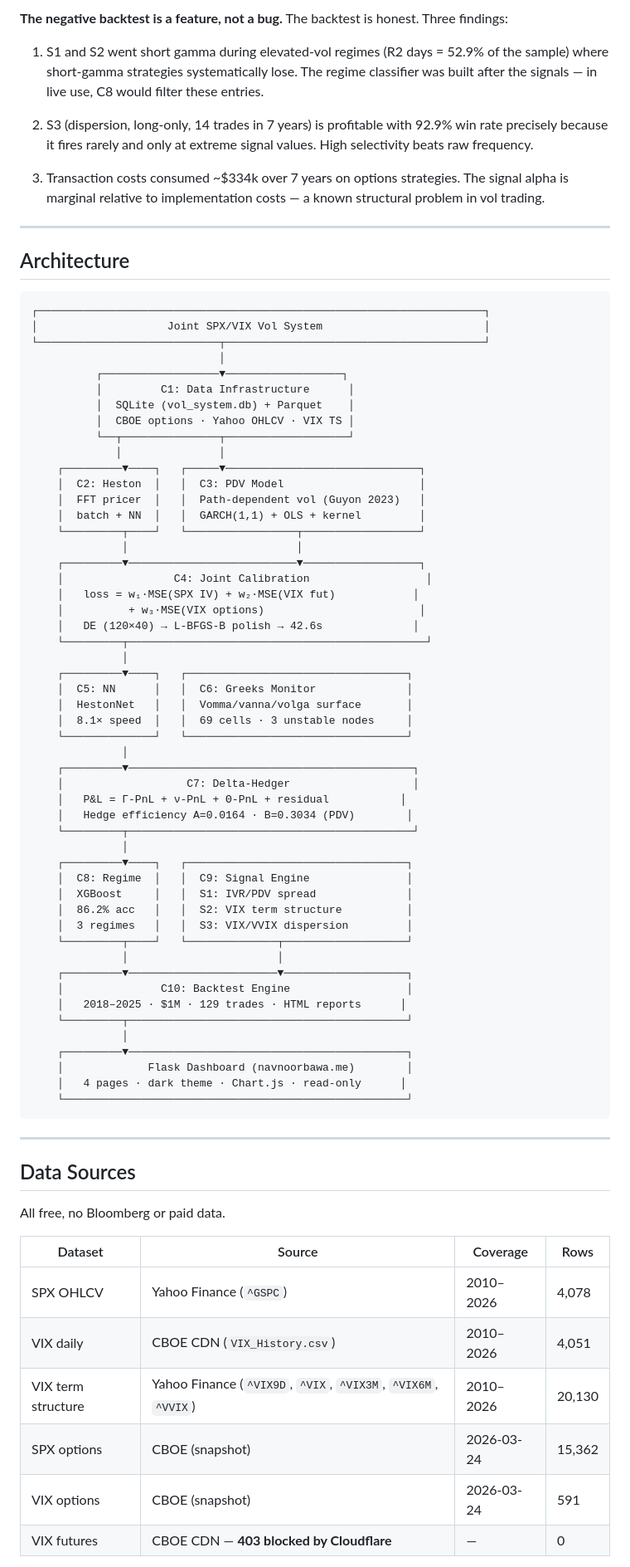
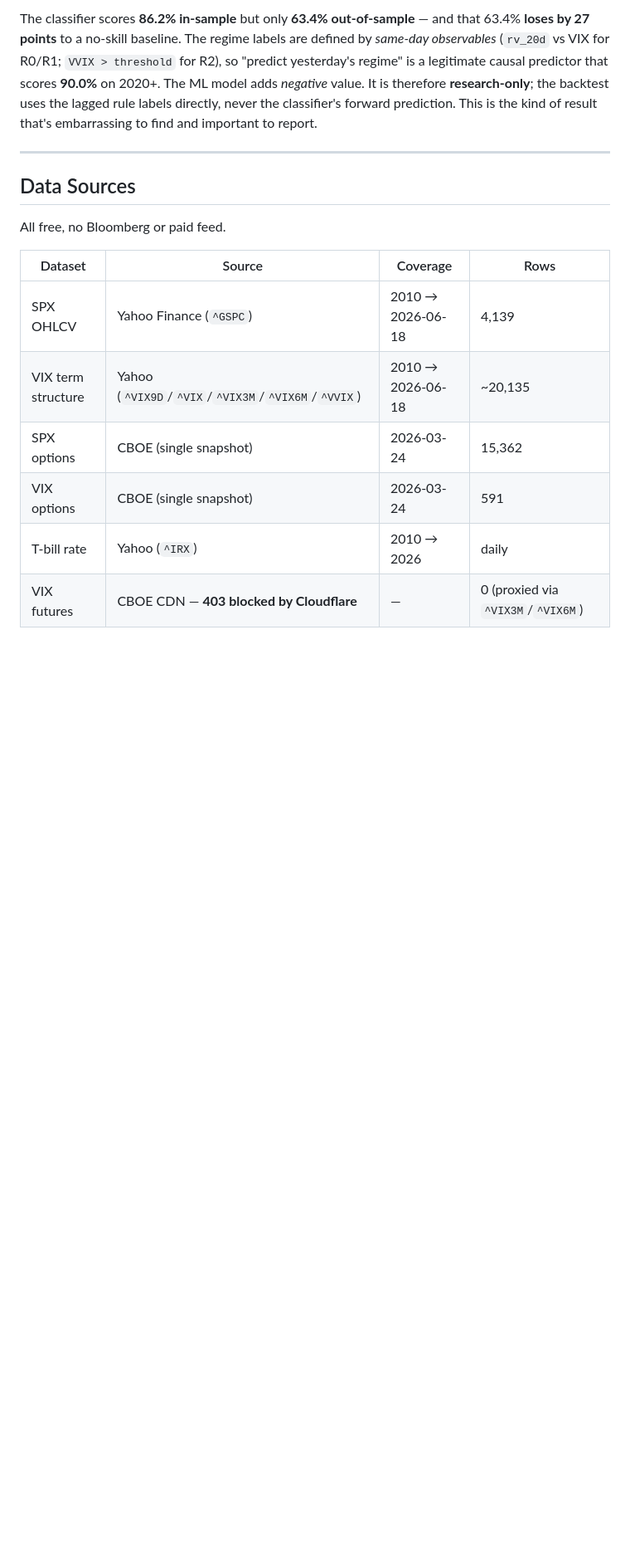
Before and after one commit to navnoorthapar/vol-system-dashboard, a Markdown page: README.md, the part around one of its changes. Shown at 83% size. Drawn GitHub-style; blank space fills up the shorter version.

````diff
--- a/README.md
+++ b/README.md
@@ -142,81 +112,17 @@ Crisis performance: COVID 2020 +0.1% (Sharpe 3.18)
-**The negative backtest is a feature, not a bug.** The backtest is honest. Three findings:
-
-1. S1 and S2 went short gamma during elevated-vol regimes (R2 days = 52.9% of the sample) where short-gamma strategies systematically lose. The regime classifier was built after the signals — in live use, C8 would filter these entries.
-
-2. S3 (dispersion, long-only, 14 trades in 7 years) is profitable with 92.9% win rate precisely because it fires rarely and only at extreme signal values. High selectivity beats raw frequency.
-
-3. Transaction costs consumed ~$334k over 7 years on options strategies. The signal alpha is marginal relative to implementation costs — a known structural problem in vol trading.
-
----
-
-## Architecture
-
-```
-┌─────────────────────────────────────────────────────────────────────┐
-│                    Joint SPX/VIX Vol System                         │
-└────────────────────────────┬────────────────────────────────────────┘
-                             │
-          ┌──────────────────▼──────────────────┐
-          │         C1: Data Infrastructure      │
-          │  SQLite (vol_system.db) + Parquet    │
-          │  CBOE options · Yahoo OHLCV · VIX TS │
-          └──┬───────────────┬───────────────────┘
-             │               │
-    ┌─────────▼────┐   ┌─────▼──────────────────────────────┐
-    │  C2: Heston  │   │  C3: PDV Model                     │
-    │  FFT pricer  │   │  Path-dependent vol (Guyon 2023)   │
-    │  batch + NN  │   │  GARCH(1,1) + OLS + kernel         │
-    └─────────┬────┘   └─────────────────┬──────────────────┘
-              │                          │
-    ┌─────────▼──────────────────────────▼──────────────────┐
-    │                 C4: Joint Calibration                  │
-    │   loss = w₁·MSE(SPX IV) + w₂·MSE(VIX fut)            │
-    │          + w₃·MSE(VIX options)                        │
-    │   DE (120×40) → L-BFGS-B polish → 42.6s              │
-    └─────────┬──────────────────────────────────────────────┘
-              │
-    ┌─────────▼────┐   ┌──────────────────────────────────┐
-    │  C5: NN      │   │  C6: Greeks Monitor              │
-    │  HestonNet   │   │  Vomma/vanna/volga surface       │
-    │  8.1× speed  │   │  69 cells · 3 unstable nodes     │
-    └──────────────┘   └──────────────────────────────────┘
-              │
-    ┌─────────▼────────────────────────────────────────────┐
-    │                   C7: Delta-Hedger                   │
-    │   P&L = Γ-PnL + ν-PnL + Θ-PnL + residual           │
-    │   Hedge efficiency A=0.0164 · B=0.3034 (PDV)        │
-    └─────────┬────────────────────────────────────────────┘
-              │
-    ┌─────────▼────┐   ┌──────────────────────────────────┐
-    │  C8: Regime  │   │  C9: Signal Engine               │
-    │  XGBoost     │   │  S1: IVR/PDV spread              │
-    │  86.2% acc   │   │  S2: VIX term structure          │
-    │  3 regimes   │   │  S3: VIX/VVIX dispersion         │
-    └─────────┬────┘   └──────────────┬───────────────────┘
-              │                       │
-    ┌─────────▼───────────────────────▼───────────────────┐
-    │               C10: Backtest Engine                  │
-    │   2018–2025 · $1M · 129 trades · HTML reports      │
-    └─────────┬───────────────────────────────────────────┘
-              │
-    ┌─────────▼───────────────────────────────────────────┐
-    │             Flask Dashboard (navnoorbawa.me)        │
-    │   4 pages · dark theme · Chart.js · read-only      │
-    └─────────────────────────────────────────────────────┘
-```
+The classifier scores **86.2% in-sample** but only **63.4% out-of-sample** — and that 63.4% **loses by 27 points** to a no-skill baseline. The regime labels are defined by *same-day observables* (`rv_20d` vs VIX for R0/R1; `VVIX > threshold` for R2), so "predict yesterday's regime" is a legitimate causal predictor that scores **90.0%** on 2020+. The ML model adds *negative* value. It is therefore **research-only**; the backtest uses the lagged rule labels directly, never the classifier's forward prediction. This is the kind of result that's embarrassing to find and important to report.
 
 ---
 
 ## Data Sources
 
-All free, no Bloomberg or paid data.
+All free, no Bloomberg or paid feed.
 
 | Dataset | Source | Coverage | Rows |
 |---------|--------|----------|------|
-| SPX OHLCV | Yahoo Finance (`^GSPC`) | 2010–2026 | 4,078 |
-| VIX daily | CBOE CDN (`VIX_History.csv`) | 2010–2026 | 4,051 |
-| VIX term structure | Yahoo Finance (`^VIX9D`, `^VIX`, `^VIX3M`, `^VIX6M`, `^VVIX`) | 2010–2026 | 20,130 |
-| SPX options | CBOE (snapshot) | 2026-03-24 | 15,362 |
-| VIX options | CBOE (snapshot) | 2026-03-24 | 591 |
-| VIX futures | CBOE CDN — **403 blocked by Cloudflare** | — | 0 |
+| SPX OHLCV | Yahoo Finance (`^GSPC`) | 2010 → 2026-06-18 | 4,139 |
+| VIX term structure | Yahoo (`^VIX9D`/`^VIX`/`^VIX3M`/`^VIX6M`/`^VVIX`) | 2010 → 2026-06-18 | ~20,135 |
+| SPX options | CBOE (single snapshot) | 2026-03-24 | 15,362 |
+| VIX options | CBOE (single snapshot) | 2026-03-24 | 591 |
+| T-bill rate | Yahoo (`^IRX`) | 2010 → 2026 | daily |
+| VIX futures | CBOE CDN — **403 blocked by Cloudflare** | — | 0 (proxied via `^VIX3M`/`^VIX6M`) |
 
````
Also changed, not shown: other parts of README.md (+92 -180 lines), substack_article.md (+36 -43 lines).
